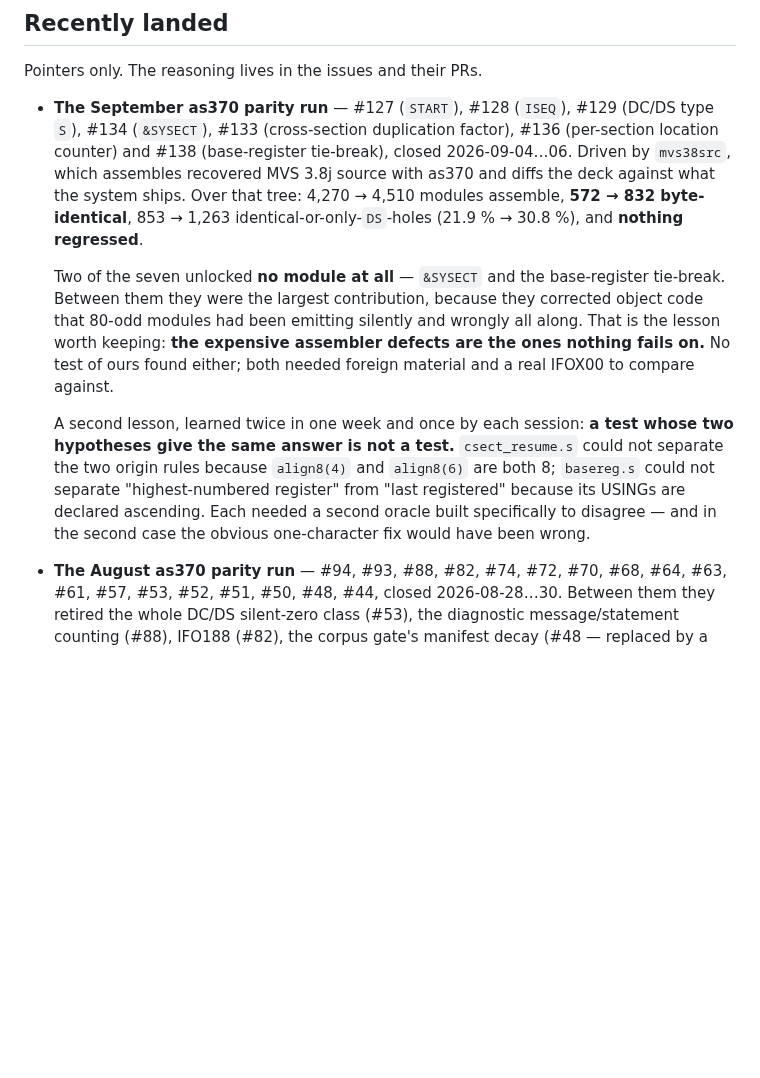
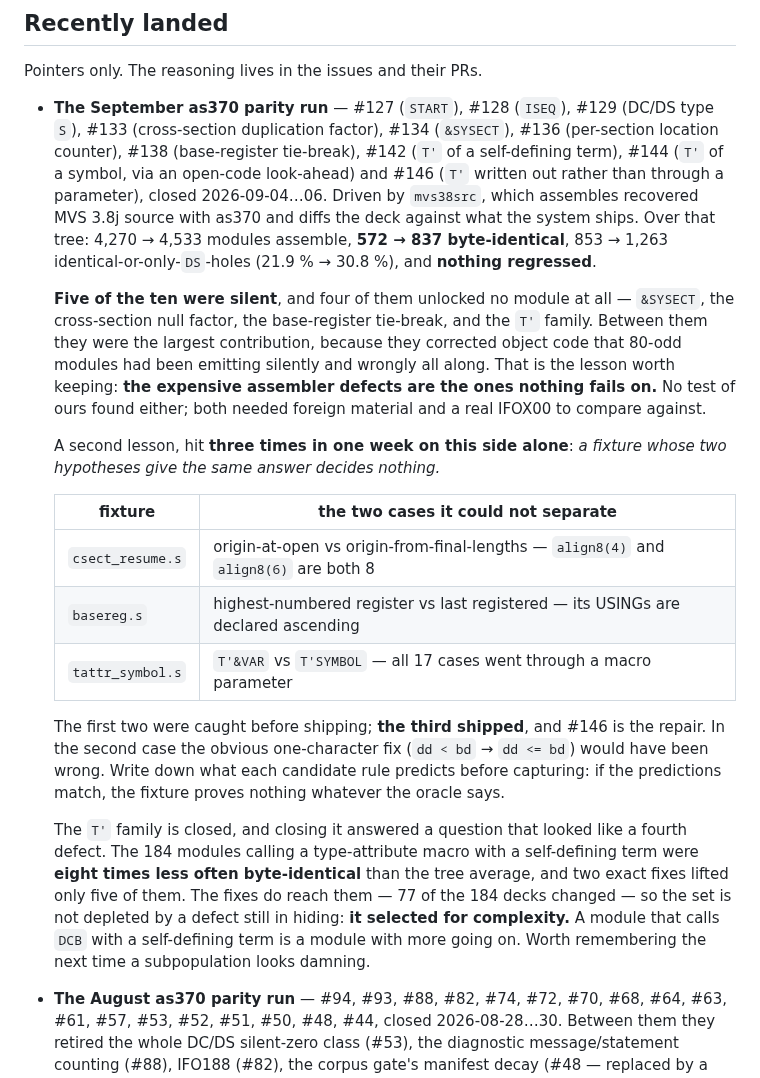
Before and after one commit to mvslovers/cc370, a Markdown page: TODO.md, the part around the change. GitHub-like rendering; blank space fills up the shorter version.

Commit message:
docs: close the September as370 parity run at ten gaps
#142, #144 and #146 join the run: the whole T' family, from the notation
of a self-defining term through an open-code look-ahead for symbols to
the attribute written out rather than reached through a macro parameter.
Tree: 4,270 -> 4,533 assemble, 572 -> 837 byte-identical, nothing lost.

Five of the ten were silent and four unlocked no module at all. They
were between them the larger contribution, because they corrected object
code that was already being emitted.

Two things recorded because they cost time and would cost it again.

The fixture lesson now has three instances on this side, and the third
shipped rather than being caught: tattr_symbol.s drove all 17 cases
through a macro parameter, so it stayed green while the literal form was
broken. Written as a table with what each fixture could not separate.

And the eightfold depletion among the 184 type-attribute callers was not
a fourth defect. The fixes reach those modules -- 77 of 184 decks changed
-- so the set is not hiding anything: it selected for complexity. A
module that calls DCB with a self-defining term is a module with more
going on. Worth remembering the next time a subpopulation looks damning.

```diff
--- a/TODO.md
+++ b/TODO.md
@@ -495,28 +495,48 @@ at the cost of one more dimension in which two objects can disagree.
 Pointers only. The reasoning lives in the issues and their PRs.
 
 - **The September as370 parity run** — #127 (`START`), #128 (`ISEQ`), #129
-  (DC/DS type `S`), #134 (`&SYSECT`), #133 (cross-section duplication factor),
-  #136 (per-section location counter) and #138 (base-register tie-break), closed
-  2026-09-04…06. Driven by `mvs38src`, which assembles recovered MVS 3.8j source
-  with as370 and diffs the deck against what the system ships. Over that tree:
-  4,270 → 4,510 modules assemble, **572 → 832 byte-identical**, 853 → 1,263
-  identical-or-only-`DS`-holes (21.9 % → 30.8 %), and **nothing regressed**.
+  (DC/DS type `S`), #133 (cross-section duplication factor), #134 (`&SYSECT`),
+  #136 (per-section location counter), #138 (base-register tie-break), #142
+  (`T'` of a self-defining term), #144 (`T'` of a symbol, via an open-code
+  look-ahead) and #146 (`T'` written out rather than through a parameter),
+  closed 2026-09-04…06. Driven by `mvs38src`, which assembles recovered MVS 3.8j
+  source with as370 and diffs the deck against what the system ships. Over that
+  tree: 4,270 → 4,533 modules assemble, **572 → 837 byte-identical**, 853 →
+  1,263 identical-or-only-`DS`-holes (21.9 % → 30.8 %), and **nothing
+  regressed**.
 
-  Two of the seven unlocked **no module at all** — `&SYSECT` and the
-  base-register tie-break. Between them they were the largest contribution,
+  **Five of the ten were silent**, and four of them unlocked no module at all —
+  `&SYSECT`, the cross-section null factor, the base-register tie-break, and
+  the `T'` family. Between them they were the largest contribution,
   because they corrected object code that 80-odd modules had been emitting
   silently and wrongly all along. That is the lesson worth keeping: **the
   expensive assembler defects are the ones nothing fails on.** No test of ours
   found either; both needed foreign material and a real IFOX00 to compare
   against.
 
-  A second lesson, learned twice in one week and once by each session: **a test
-  whose two hypotheses give the same answer is not a test.** `csect_resume.s`
-  could not separate the two origin rules because `align8(4)` and `align8(6)`
-  are both 8; `basereg.s` could not separate "highest-numbered register" from
-  "last registered" because its USINGs are declared ascending. Each needed a
-  second oracle built specifically to disagree — and in the second case the
-  obvious one-character fix would have been wrong.
+  A second lesson, hit **three times in one week on this side alone**: *a
+  fixture whose two hypotheses give the same answer decides nothing.*
+
+  | fixture | the two cases it could not separate |
+  |---|---|
+  | `csect_resume.s` | origin-at-open vs origin-from-final-lengths — `align8(4)` and `align8(6)` are both 8 |
+  | `basereg.s` | highest-numbered register vs last registered — its USINGs are declared ascending |
+  | `tattr_symbol.s` | `T'&VAR` vs `T'SYMBOL` — all 17 cases went through a macro parameter |
+
+  The first two were caught before shipping; **the third shipped**, and #146 is
+  the repair. In the second case the obvious one-character fix (`dd < bd` →
+  `dd <= bd`) would have been wrong. Write down what each candidate rule
+  predicts before capturing: if the predictions match, the fixture proves
+  nothing whatever the oracle says.
+
+  The `T'` family is closed, and closing it answered a question that looked like
+  a fourth defect. The 184 modules calling a type-attribute macro with a
+  self-defining term were **eight times less often byte-identical** than the
+  tree average, and two exact fixes lifted only five of them. The fixes do reach
+  them — 77 of the 184 decks changed — so the set is not depleted by a defect
+  still in hiding: **it selected for complexity.** A module that calls `DCB`
+  with a self-defining term is a module with more going on. Worth remembering
+  the next time a subpopulation looks damning.
 
 - **The August as370 parity run** — #94, #93, #88, #82, #74, #72, #70, #68, #64,
   #63, #61, #57, #53, #52, #51, #50, #48, #44, closed 2026-08-28…30. Between them
```
Also changed, not shown: docs/tool-roadmap.md (+5 -5 lines).
